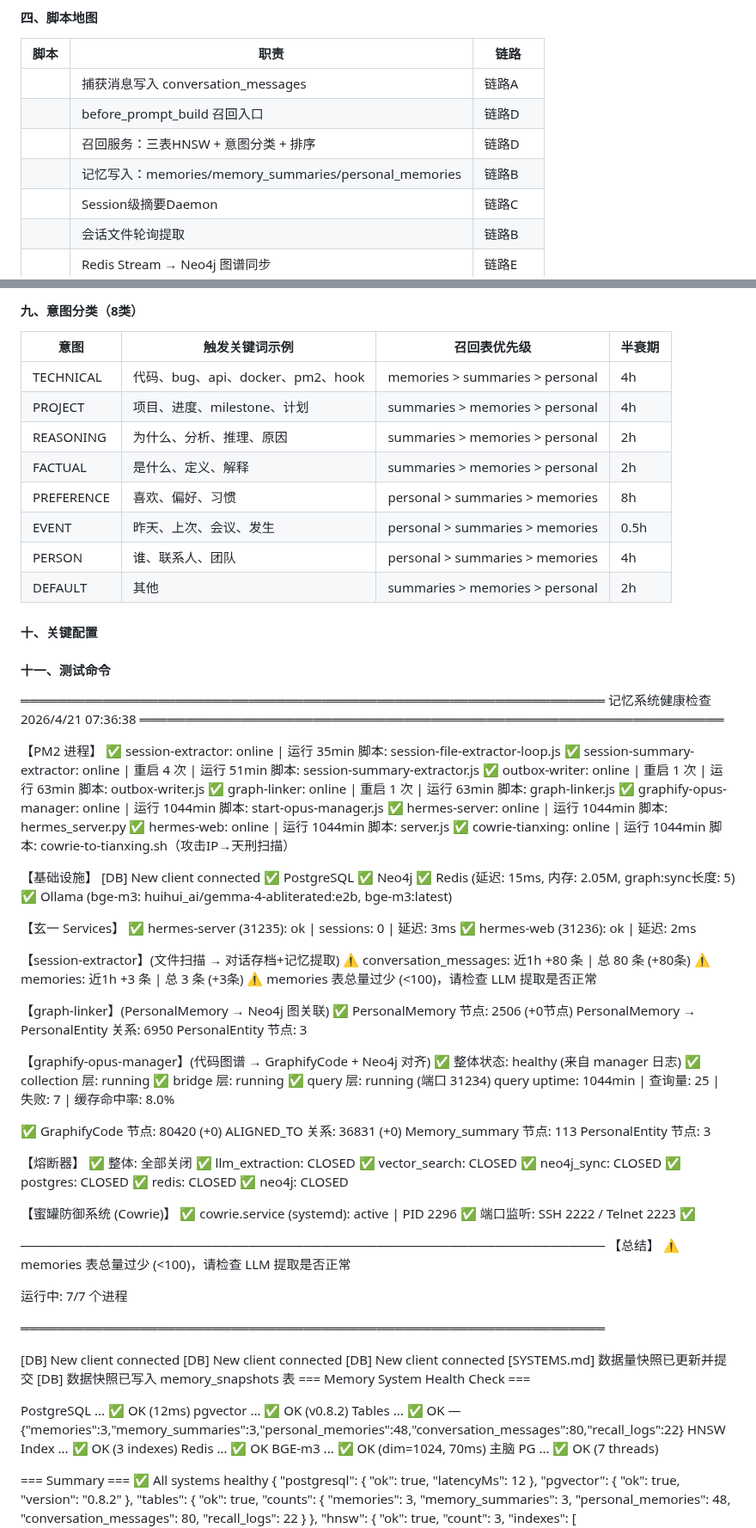
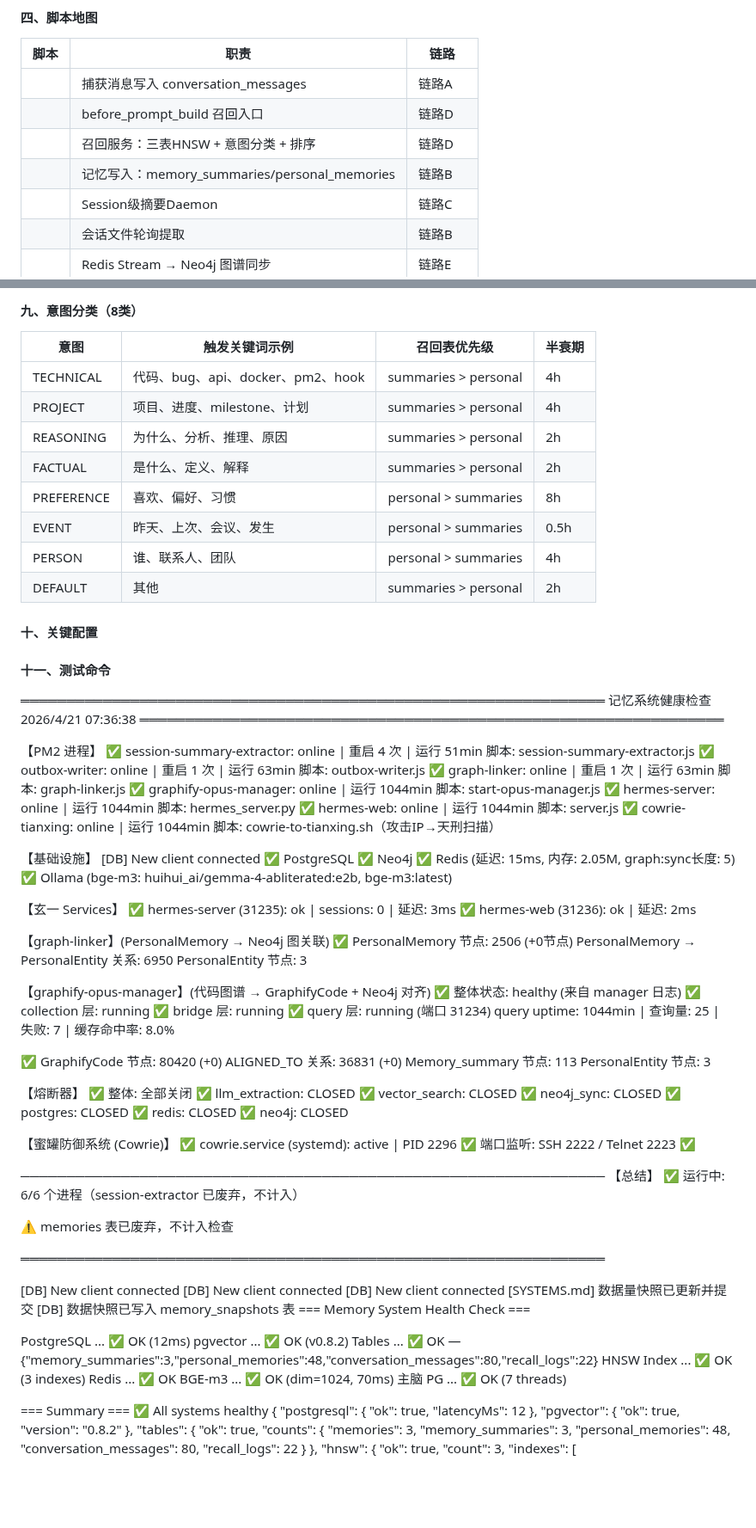
Before and after one commit to cdlxz2017/audio-live, a Markdown page: SYSTEMS.md, 2 parts joined by grey strips. Shown at 86% size. Rendered like a GitHub page; blank space fills up the shorter version.

Commit message:
docs: 清理废弃组件描述 — memories表和session-extractor已确认废弃
- SYSTEMS.md: 移除memories表/PM2进程/session-extractor警告/意图配置优先级
- MEMORY.md: 事故记录标注废弃、移除待修复项、更新铁律
- REBUILD_REPORT.md: 标注memory-writer职责范围

```diff
--- a/SYSTEMS.md
+++ b/SYSTEMS.md
@@ -108,7 +107,7 @@
 |  | 捕获消息写入 conversation_messages | 链路A |
 |  | before_prompt_build 召回入口 | 链路D |
 |  | 召回服务：三表HNSW + 意图分类 + 排序 | 链路D |
-|  | 记忆写入：memories/memory_summaries/personal_memories | 链路B |
+|  | 记忆写入：memory_summaries/personal_memories | 链路B |
 |  | Session级摘要Daemon | 链路C |
 |  | 会话文件轮询提取 | 链路B |
 |  | Redis Stream → Neo4j 图谱同步 | 链路E |
@@ -191,14 +190,14 @@
 
 | 意图 | 触发关键词示例 | 召回表优先级 | 半衰期 |
 |------|-------------|------------|--------|
-| TECHNICAL | 代码、bug、api、docker、pm2、hook | memories > summaries > personal | 4h |
-| PROJECT | 项目、进度、milestone、计划 | summaries > memories > personal | 4h |
-| REASONING | 为什么、分析、推理、原因 | summaries > memories > personal | 2h |
-| FACTUAL | 是什么、定义、解释 | summaries > memories > personal | 2h |
-| PREFERENCE | 喜欢、偏好、习惯 | personal > summaries > memories | 8h |
-| EVENT | 昨天、上次、会议、发生 | personal > summaries > memories | 0.5h |
-| PERSON | 谁、联系人、团队 | personal > summaries > memories | 4h |
-| DEFAULT | 其他 | summaries > memories > personal | 2h |
+| TECHNICAL | 代码、bug、api、docker、pm2、hook | summaries > personal | 4h |
+| PROJECT | 项目、进度、milestone、计划 | summaries > personal | 4h |
+| REASONING | 为什么、分析、推理、原因 | summaries > personal | 2h |
+| FACTUAL | 是什么、定义、解释 | summaries > personal | 2h |
+| PREFERENCE | 喜欢、偏好、习惯 | personal > summaries | 8h |
+| EVENT | 昨天、上次、会议、发生 | personal > summaries | 0.5h |
+| PERSON | 谁、联系人、团队 | personal > summaries | 4h |
+| DEFAULT | 其他 | summaries > personal | 2h |
 
 #### 十、关键配置
 
@@ -212,8 +211,6 @@
 ════════════════════════════════════════════════════════════════
 
 【PM2 进程】
-  ✅ session-extractor: online | 运行 35min
-     脚本: session-file-extractor-loop.js
   ✅ session-summary-extractor: online | 重启 4 次 | 运行 51min
      脚本: session-summary-extractor.js
   ✅ outbox-writer: online | 重启 1 次 | 运行 63min
@@ -240,10 +237,6 @@
   ✅ hermes-server (31235): ok | sessions: 0 | 延迟: 3ms
   ✅ hermes-web (31236): ok | 延迟: 2ms
 
-【session-extractor】(文件扫描 → 对话存档+记忆提取)
-  ⚠️ conversation_messages: 近1h +80 条 | 总 80 条 (+80条)
-  ⚠️ memories: 近1h +3 条 | 总 3 条 (+3条)
-     ⚠️ memories 表总量过少 (<100)，请检查 LLM 提取是否正常
 
 【graph-linker】(PersonalMemory → Neo4j 图关联)
   ✅ PersonalMemory 节点: 2506 (+0节点)
@@ -277,9 +270,9 @@
 
 ────────────────────────────────────────────────────────────────
 【总结】
-  ⚠️ memories 表总量过少 (<100)，请检查 LLM 提取是否正常
+  ✅ 运行中: 6/6 个进程（session-extractor 已废弃，不计入）
 
-  运行中: 7/7 个进程
+  ⚠️ memories 表已废弃，不计入检查
 
 ════════════════════════════════════════════════════════════════
 
@@ -292,7 +285,7 @@
 
 PostgreSQL ... ✅ OK (12ms)
 pgvector   ... ✅ OK (v0.8.2)
-Tables     ... ✅ OK — {"memories":3,"memory_summaries":3,"personal_memories":48,"conversation_messages":80,"recall_logs":22}
+Tables     ... ✅ OK — {"memory_summaries":3,"personal_memories":48,"conversation_messages":80,"recall_logs":22}
 HNSW Index ... ✅ OK (3 indexes)
 Redis      ... ✅ OK
 BGE-m3     ... ✅ OK (dim=1024, 70ms)
```
Also changed, not shown: other parts of SYSTEMS.md (+0 -1 lines), MEMORY.md (+7 -8 lines), memory-system-rebuild/REBUILD_REPORT.md (added, +136 -0 lines).
